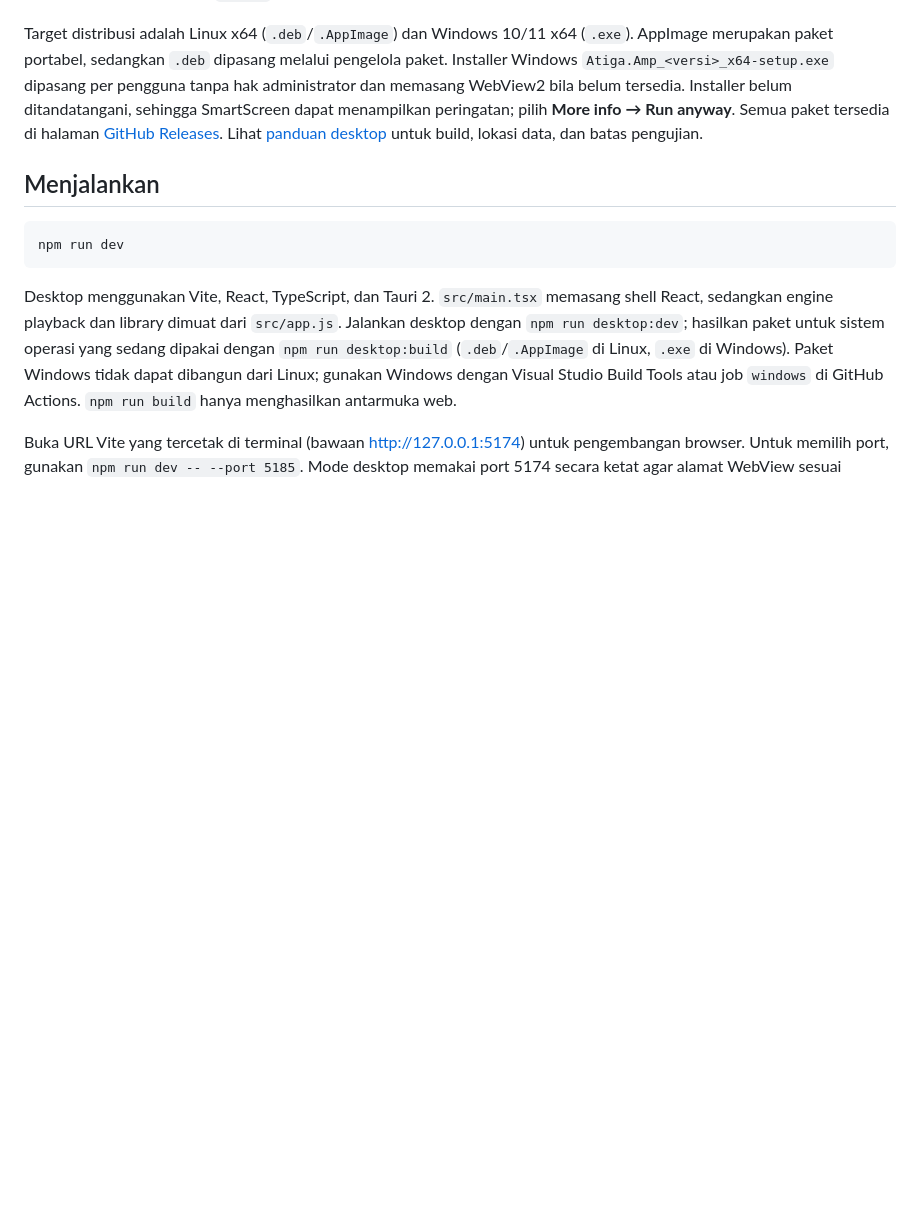
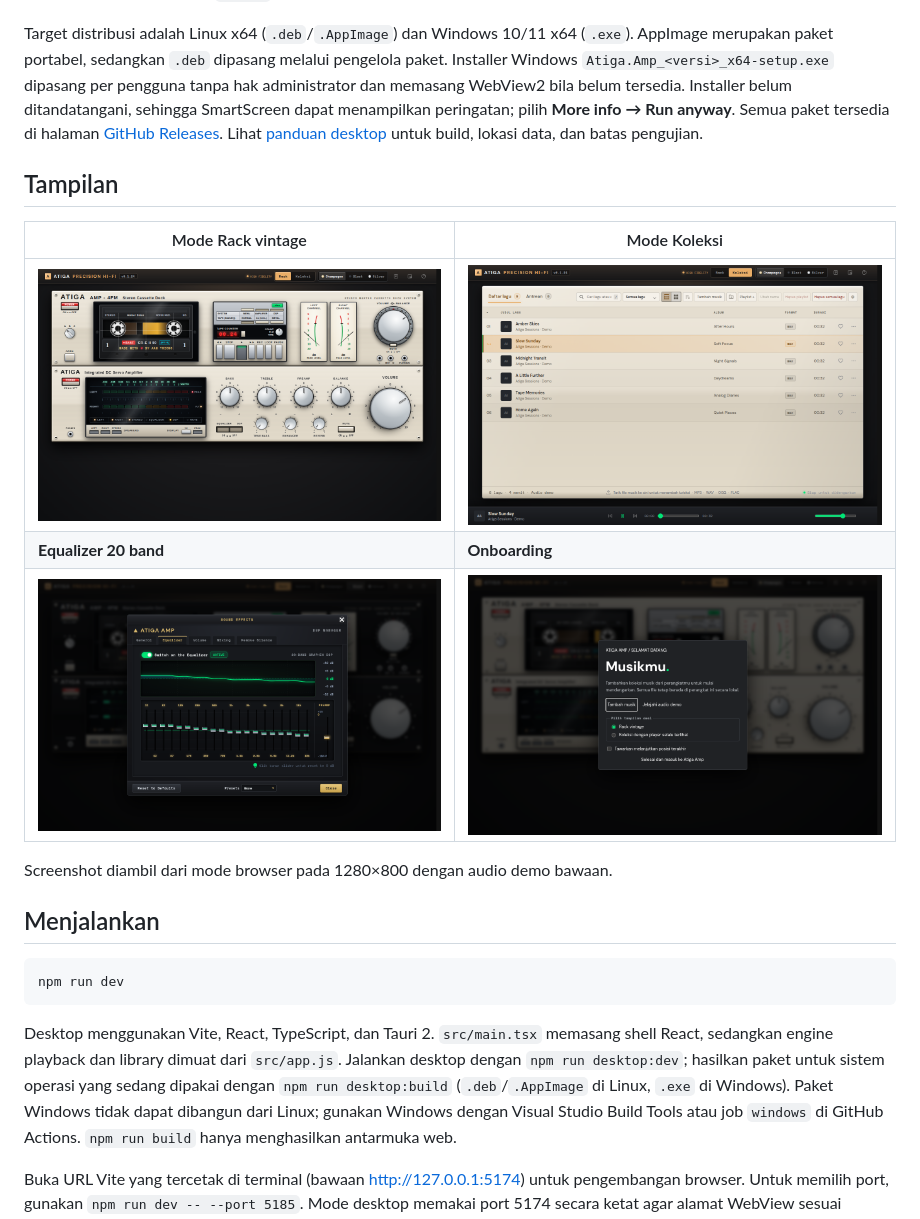
Before and after one commit to aantriono82/audio, a Markdown page: README.md, the part around the change. Drawn GitHub-style; pictures changed too: docs/screenshots/equalizer.png (added), docs/screenshots/koleksi.png (added), docs/screenshots/onboarding.png (added); blank space fills up the shorter version.

Commit message:
docs: add screenshots to README
Co-Authored-By: Claude Opus 5.5 <noreply@anthropic.com>

```diff
--- a/README.md
+++ b/README.md
@@ -5,6 +5,16 @@ Pemutar musik lokal untuk Linux dan Windows dengan antarmuka charcoal–amber, t
 Versi source dan paket saat ini adalah `0.1.24`. Linux desktop tetap menjadi target produk utama dan Windows didukung secara eksperimental sejak `0.1.24`; mode browser digunakan untuk demo, pengembangan, dan PWA dasar.
 
 Target distribusi adalah Linux x64 (`.deb`/`.AppImage`) dan Windows 10/11 x64 (`.exe`). AppImage merupakan paket portabel, sedangkan `.deb` dipasang melalui pengelola paket. Installer Windows `Atiga.Amp_<versi>_x64-setup.exe` dipasang per pengguna tanpa hak administrator dan memasang WebView2 bila belum tersedia. Installer belum ditandatangani, sehingga SmartScreen dapat menampilkan peringatan; pilih **More info → Run anyway**. Semua paket tersedia di halaman [GitHub Releases](https://github.com/aantriono82/audio/releases). Lihat [panduan desktop](docs/DESKTOP.md) untuk build, lokasi data, dan batas pengujian.
+
+## Tampilan
+
+| Mode Rack vintage | Mode Koleksi |
+| --- | --- |
+| ![Mode Rack: cassette deck dan amplifier dengan faceplate Champagne saat memutar audio demo](docs/screenshots/rack.png) | ![Mode Koleksi: daftar lagu dengan transport yang selalu terlihat di bagian bawah](docs/screenshots/koleksi.png) |
+| **Equalizer 20 band** | **Onboarding** |
+| ![Pengaturan Audio: equalizer 20 band aktif dengan preset Warm](docs/screenshots/equalizer.png) | ![Dialog sambutan: tambah musik, jelajahi audio demo, dan pilih tampilan awal](docs/screenshots/onboarding.png) |
+
+Screenshot diambil dari mode browser pada 1280×800 dengan audio demo bawaan.
 
 ## Menjalankan
 
```
